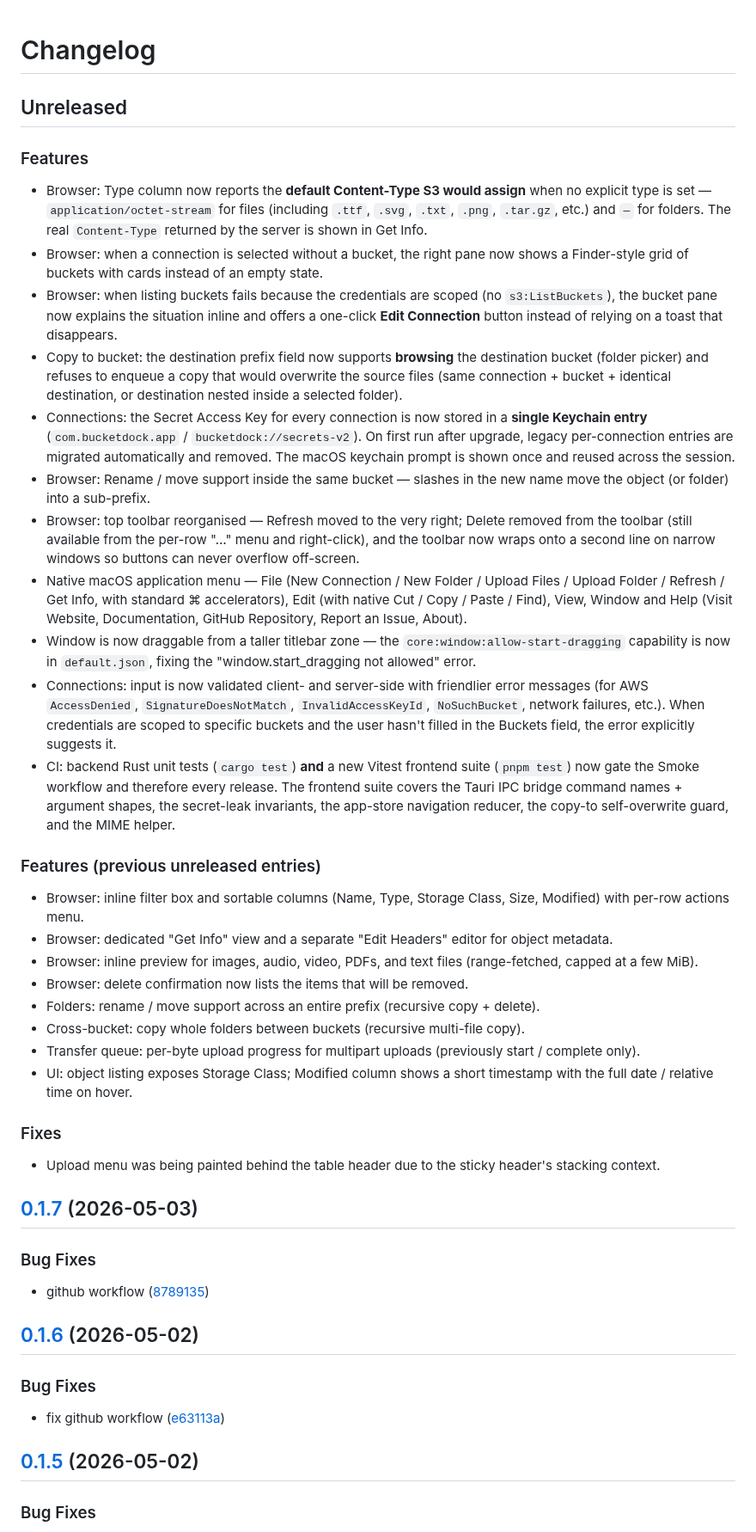
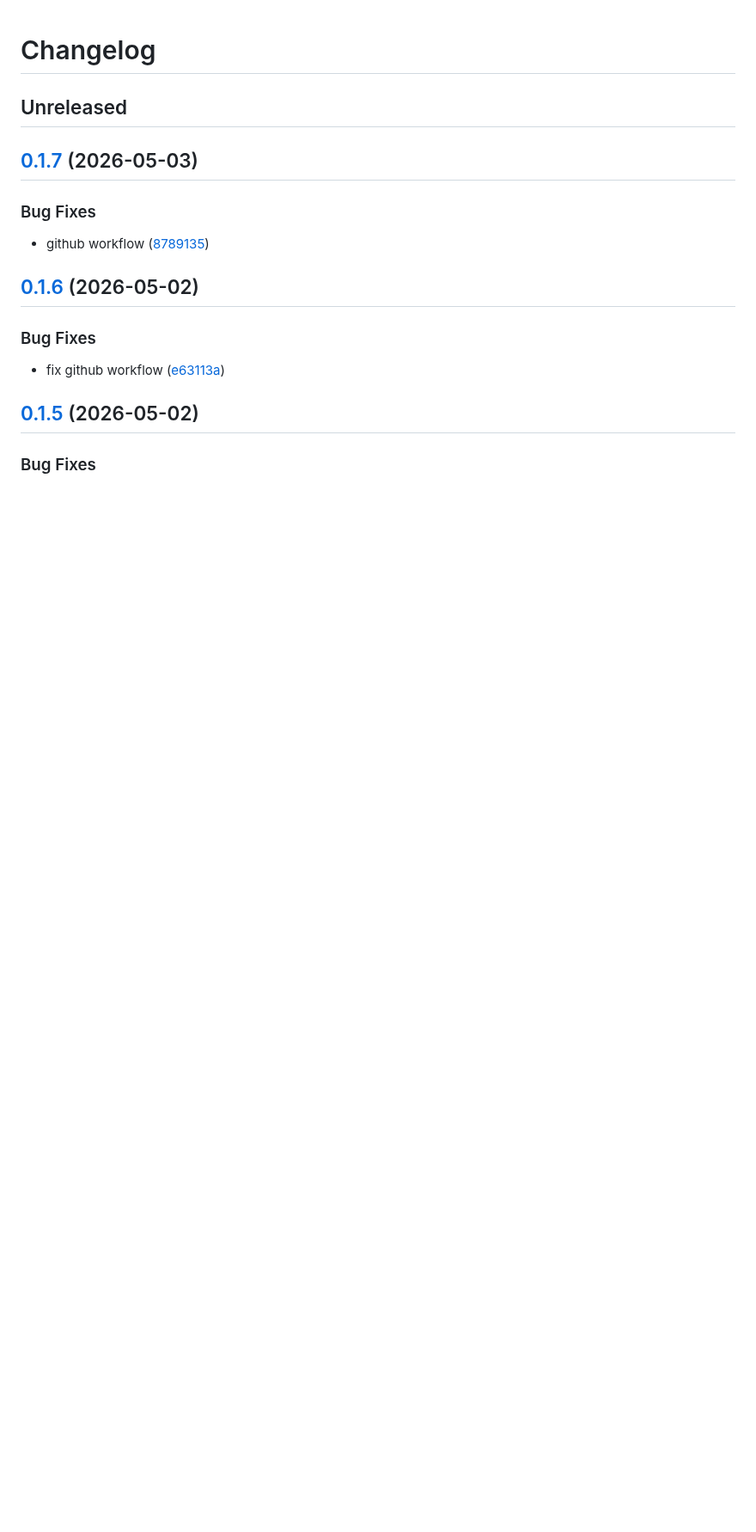
Before and after one commit to bucketdock/bucketdock, a Markdown page: CHANGELOG.md, the part around the change. Shown at 86% size. Rendered like a GitHub page; blank space fills up the shorter version.

```diff
--- a/CHANGELOG.md
+++ b/CHANGELOG.md
@@ -1,35 +1,6 @@
 # Changelog
 
 ## Unreleased
-
-### Features
-
-- Browser: Type column now reports the **default Content-Type S3 would assign** when no explicit type is set — `application/octet-stream` for files (including `.ttf`, `.svg`, `.txt`, `.png`, `.tar.gz`, etc.) and `—` for folders. The real `Content-Type` returned by the server is shown in Get Info.
-- Browser: when a connection is selected without a bucket, the right pane now shows a Finder-style grid of buckets with cards instead of an empty state.
-- Browser: when listing buckets fails because the credentials are scoped (no `s3:ListBuckets`), the bucket pane now explains the situation inline and offers a one-click **Edit Connection** button instead of relying on a toast that disappears.
-- Copy to bucket: the destination prefix field now supports **browsing** the destination bucket (folder picker) and refuses to enqueue a copy that would overwrite the source files (same connection + bucket + identical destination, or destination nested inside a selected folder).
-- Connections: the Secret Access Key for every connection is now stored in a **single Keychain entry** (`com.bucketdock.app` / `bucketdock://secrets-v2`). On first run after upgrade, legacy per-connection entries are migrated automatically and removed. The macOS keychain prompt is shown once and reused across the session.
-- Browser: Rename / move support inside the same bucket — slashes in the new name move the object (or folder) into a sub-prefix.
-- Browser: top toolbar reorganised — Refresh moved to the very right; Delete removed from the toolbar (still available from the per-row "…" menu and right-click), and the toolbar now wraps onto a second line on narrow windows so buttons can never overflow off-screen.
-- Native macOS application menu — File (New Connection / New Folder / Upload Files / Upload Folder / Refresh / Get Info, with standard ⌘ accelerators), Edit (with native Cut / Copy / Paste / Find), View, Window and Help (Visit Website, Documentation, GitHub Repository, Report an Issue, About).
-- Window is now draggable from a taller titlebar zone — the `core:window:allow-start-dragging` capability is now in `default.json`, fixing the "window.start_dragging not allowed" error.
-- Connections: input is now validated client- and server-side with friendlier error messages (for AWS `AccessDenied`, `SignatureDoesNotMatch`, `InvalidAccessKeyId`, `NoSuchBucket`, network failures, etc.). When credentials are scoped to specific buckets and the user hasn't filled in the Buckets field, the error explicitly suggests it.
-- CI: backend Rust unit tests (`cargo test`) **and** a new Vitest frontend suite (`pnpm test`) now gate the Smoke workflow and therefore every release. The frontend suite covers the Tauri IPC bridge command names + argument shapes, the secret-leak invariants, the app-store navigation reducer, the copy-to self-overwrite guard, and the MIME helper.
-
-### Features (previous unreleased entries)
-
-- Browser: inline filter box and sortable columns (Name, Type, Storage Class, Size, Modified) with per-row actions menu.
-- Browser: dedicated "Get Info" view and a separate "Edit Headers" editor for object metadata.
-- Browser: inline preview for images, audio, video, PDFs, and text files (range-fetched, capped at a few MiB).
-- Browser: delete confirmation now lists the items that will be removed.
-- Folders: rename / move support across an entire prefix (recursive copy + delete).
-- Cross-bucket: copy whole folders between buckets (recursive multi-file copy).
-- Transfer queue: per-byte upload progress for multipart uploads (previously start / complete only).
-- UI: object listing exposes Storage Class; Modified column shows a short timestamp with the full date / relative time on hover.
-
-### Fixes
-
-- Upload menu was being painted behind the table header due to the sticky header's stacking context.
 
 ## [0.1.7](https://github.com/bucketdock/bucketdock/compare/v0.1.6...v0.1.7) (2026-05-03)
 
```
Also changed, not shown: README.md (+3 -6 lines), bucketdock-app-screenshot.png (added), bucketdock-files-copy-screenshot.png (added).
